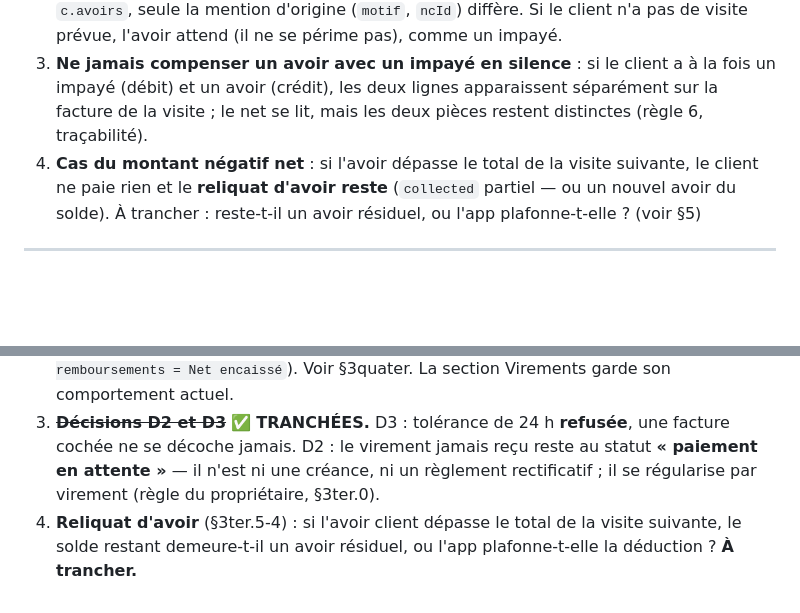
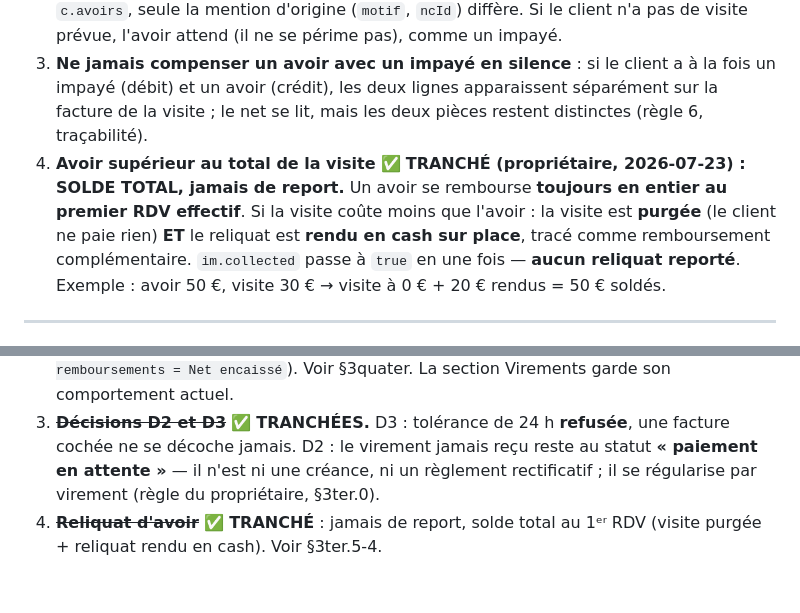
Before and after one commit to pmrflightclub-afk/Distribution-GaloPodo, a Markdown page: SPEC-modules-correction.md, 2 parts joined by grey strips. GitHub-like rendering; blank space fills up the shorter version.

```diff
--- a/SPEC-modules-correction.md
+++ b/SPEC-modules-correction.md
@@ -562,9 +562,11 @@ Exemple — NC facture liquide de 30 € émise en juillet, client revu en août
 3. **Ne jamais compenser un avoir avec un impayé en silence** : si le client a à la fois un impayé (débit) et un
    avoir (crédit), les deux lignes apparaissent séparément sur la facture de la visite ; le net se lit, mais les
    deux pièces restent distinctes (règle 6, traçabilité).
-4. **Cas du montant négatif net** : si l'avoir dépasse le total de la visite suivante, le client ne paie rien et
-   le **reliquat d'avoir reste** (`collected` partiel — ou un nouvel avoir du solde). À trancher : reste-t-il un
-   avoir résiduel, ou l'app plafonne-t-elle ? (voir §5)
+4. **Avoir supérieur au total de la visite** ✅ **TRANCHÉ (propriétaire, 2026-07-23) : SOLDE TOTAL, jamais de
+   report.** Un avoir se rembourse **toujours en entier au premier RDV effectif**. Si la visite coûte moins que
+   l'avoir : la visite est **purgée** (le client ne paie rien) **ET** le reliquat est **rendu en cash sur place**,
+   tracé comme remboursement complémentaire. `im.collected` passe à `true` en une fois — **aucun reliquat
+   reporté**. Exemple : avoir 50 €, visite 30 € → visite à 0 € + 20 € rendus = 50 € soldés.
 
 ---
 
@@ -644,5 +646,5 @@ la correction des défauts connus refuserait en permanence.
 3. ~~**Décisions D2 et D3**~~ ✅ **TRANCHÉES.** D3 : tolérance de 24 h **refusée**, une facture cochée ne se
    décoche jamais. D2 : le virement jamais reçu reste au statut **« paiement en attente »** — il n'est ni une
    créance, ni un règlement rectificatif ; il se régularise par virement (règle du propriétaire, §3ter.0).
-4. **Reliquat d'avoir** (§3ter.5-4) : si l'avoir client dépasse le total de la visite suivante, le solde
-   restant demeure-t-il un avoir résiduel, ou l'app plafonne-t-elle la déduction ? **À trancher.**
+4. ~~**Reliquat d'avoir**~~ ✅ **TRANCHÉ** : jamais de report, solde total au 1ᵉʳ RDV (visite purgée + reliquat
+   rendu en cash). Voir §3ter.5-4.
```
Also changed, not shown: SPEC-documents-independants.md (added, +182 -0 lines).
